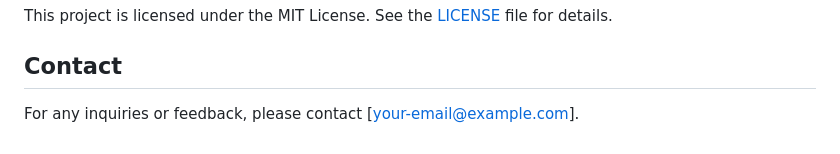
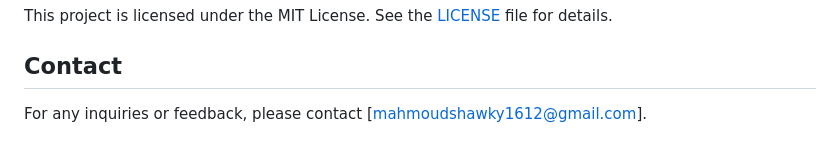
Before and after one commit to MahmoudShawky1612/huffman_image_compression_visualizar, a Markdown page: README.md, the part around the change. Rendered like a GitHub page.

```diff
--- a/README.md
+++ b/README.md
@@ -103,4 +103,4 @@ This project is licensed under the MIT License. See the [LICENSE](LICENSE) file
 
 ## Contact
 
-For any inquiries or feedback, please contact [your-email@example.com].
+For any inquiries or feedback, please contact [mahmoudshawky1612@gmail.com].
```
